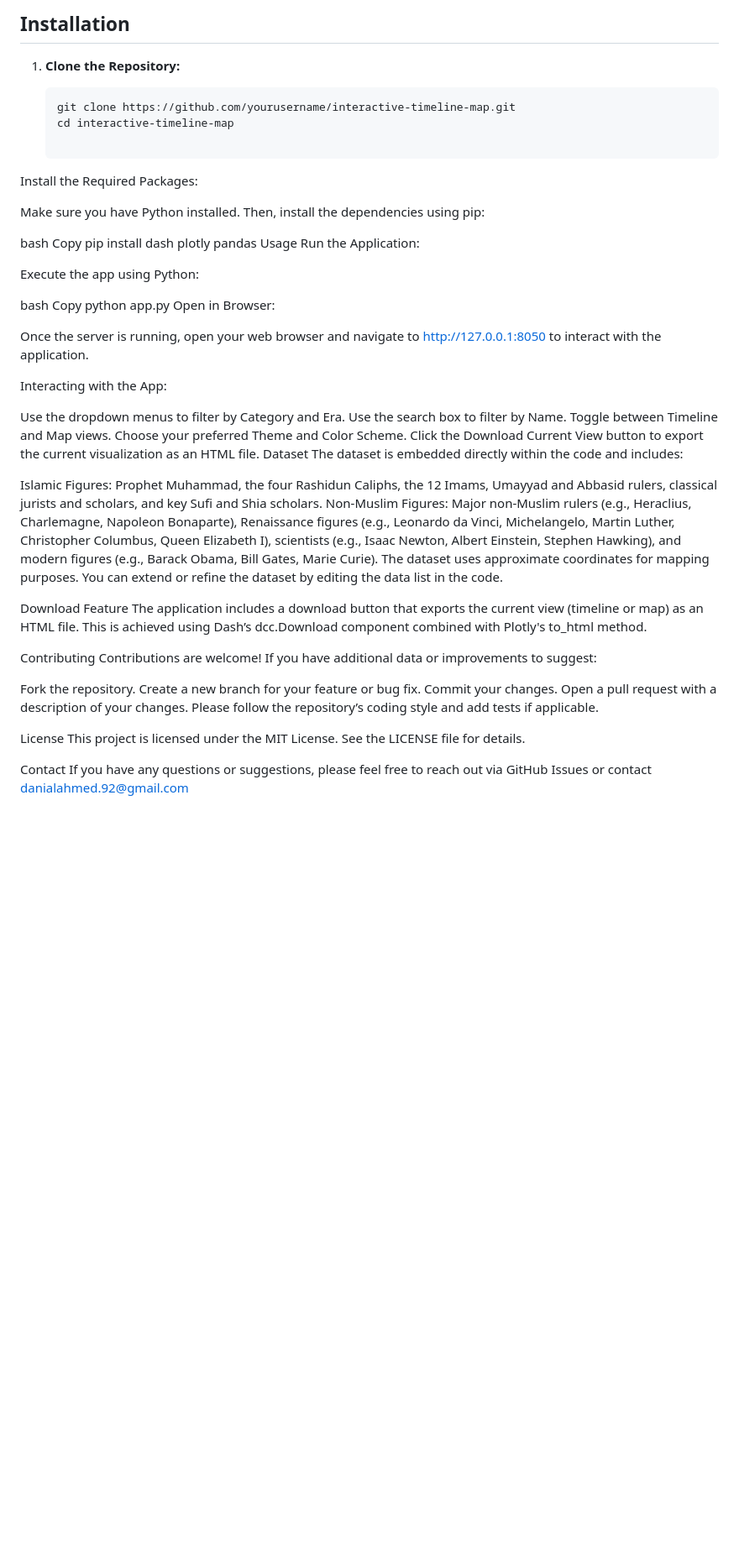
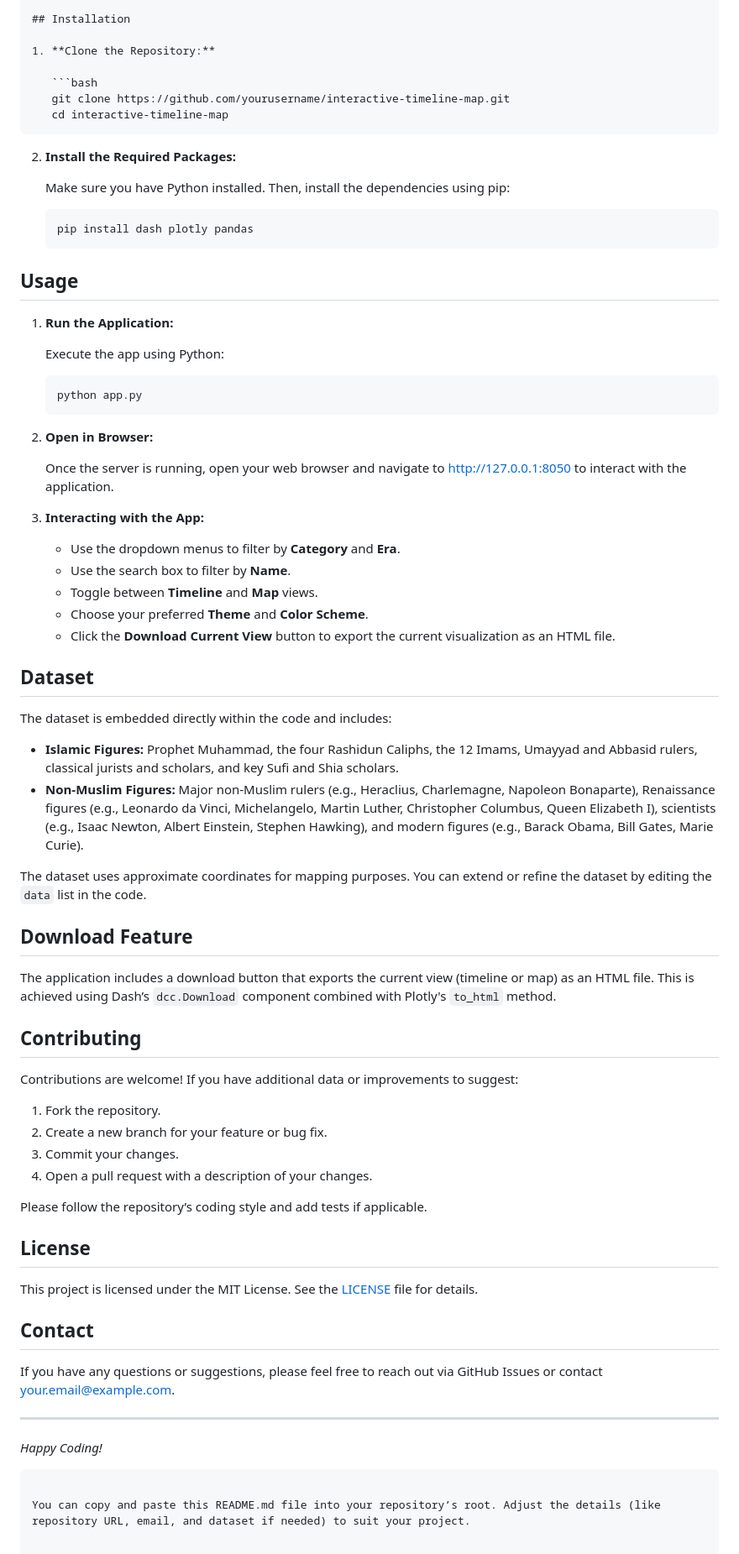
Before and after one commit to SDCorp1/ProjectTimeline, a Markdown page: README.md, the part around one of its changes. Shown at 84% size. Drawn GitHub-style; blank space fills up the shorter version.

````diff
--- a/README.md
+++ b/README.md
@@ -44,61 +47,77 @@ This project provides an interactive visualization tool that allows users to exp
 
 ## Installation
 
-
-
 1. **Clone the Repository:**
 
    ```bash
    git clone https://github.com/yourusername/interactive-timeline-map.git
    cd interactive-timeline-map
+   ```
 
-Install the Required Packages:
+2. **Install the Required Packages:**
 
-Make sure you have Python installed. Then, install the dependencies using pip:
+   Make sure you have Python installed. Then, install the dependencies using pip:
 
-bash
-Copy
-pip install dash plotly pandas
-Usage
-Run the Application:
+   ```bash
+   pip install dash plotly pandas
+   ```
 
-Execute the app using Python:
+## Usage
 
-bash
-Copy
-python app.py
-Open in Browser:
+1. **Run the Application:**
 
-Once the server is running, open your web browser and navigate to http://127.0.0.1:8050 to interact with the application.
+   Execute the app using Python:
 
-Interacting with the App:
+   ```bash
+   python app.py
+   ```
 
-Use the dropdown menus to filter by Category and Era.
-Use the search box to filter by Name.
-Toggle between Timeline and Map views.
-Choose your preferred Theme and Color Scheme.
-Click the Download Current View button to export the current visualization as an HTML file.
-Dataset
+2. **Open in Browser:**
+
+   Once the server is running, open your web browser and navigate to [http://127.0.0.1:8050](http://127.0.0.1:8050) to interact with the application.
+
+3. **Interacting with the App:**
+
+   - Use the dropdown menus to filter by **Category** and **Era**.
+   - Use the search box to filter by **Name**.
+   - Toggle between **Timeline** and **Map** views.
+   - Choose your preferred **Theme** and **Color Scheme**.
+   - Click the **Download Current View** button to export the current visualization as an HTML file.
+
+## Dataset
+
 The dataset is embedded directly within the code and includes:
 
-Islamic Figures: Prophet Muhammad, the four Rashidun Caliphs, the 12 Imams, Umayyad and Abbasid rulers, classical jurists and scholars, and key Sufi and Shia scholars.
-Non‑Muslim Figures: Major non‑Muslim rulers (e.g., Heraclius, Charlemagne, Napoleon Bonaparte), Renaissance figures (e.g., Leonardo da Vinci, Michelangelo, Martin Luther, Christopher Columbus, Queen Elizabeth I), scientists (e.g., Isaac Newton, Albert Einstein, Stephen Hawking), and modern figures (e.g., Barack Obama, Bill Gates, Marie Curie).
-The dataset uses approximate coordinates for mapping purposes. You can extend or refine the dataset by editing the data list in the code.
+- **Islamic Figures:** Prophet Muhammad, the four Rashidun Caliphs, the 12 Imams, Umayyad and Abbasid rulers, classical jurists and scholars, and key Sufi and Shia scholars.
+- **Non‑Muslim Figures:** Major non‑Muslim rulers (e.g., Heraclius, Charlemagne, Napoleon Bonaparte), Renaissance figures (e.g., Leonardo da Vinci, Michelangelo, Martin Luther, Christopher Columbus, Queen Elizabeth I), scientists (e.g., Isaac Newton, Albert Einstein, Stephen Hawking), and modern figures (e.g., Barack Obama, Bill Gates, Marie Curie).
 
-Download Feature
-The application includes a download button that exports the current view (timeline or map) as an HTML file. This is achieved using Dash’s dcc.Download component combined with Plotly's to_html method.
+The dataset uses approximate coordinates for mapping purposes. You can extend or refine the dataset by editing the `data` list in the code.
 
-Contributing
+## Download Feature
+
+The application includes a download button that exports the current view (timeline or map) as an HTML file. This is achieved using Dash’s `dcc.Download` component combined with Plotly's `to_html` method.
+
+## Contributing
+
 Contributions are welcome! If you have additional data or improvements to suggest:
+1. Fork the repository.
+2. Create a new branch for your feature or bug fix.
+3. Commit your changes.
+4. Open a pull request with a description of your changes.
 
-Fork the repository.
-Create a new branch for your feature or bug fix.
-Commit your changes.
-Open a pull request with a description of your changes.
 Please follow the repository’s coding style and add tests if applicable.
 
-License
-This project is licensed under the MIT License. See the LICENSE file for details.
+## License
 
-Contact
-If you have any questions or suggestions, please feel free to reach out via GitHub Issues or contact danialahmed.92@gmail.com
+This project is licensed under the MIT License. See the [LICENSE](LICENSE) file for details.
+
+## Contact
+
+If you have any questions or suggestions, please feel free to reach out via GitHub Issues or contact [your.email@example.com](mailto:your.email@example.com).
+
+---
+
+*Happy Coding!*
+```
+
+You can copy and paste this README.md file into your repository’s root. Adjust the details (like repository URL, email, and dataset if needed) to suit your project.
````
Also changed, not shown: other parts of README.md (+3 -0 lines).
